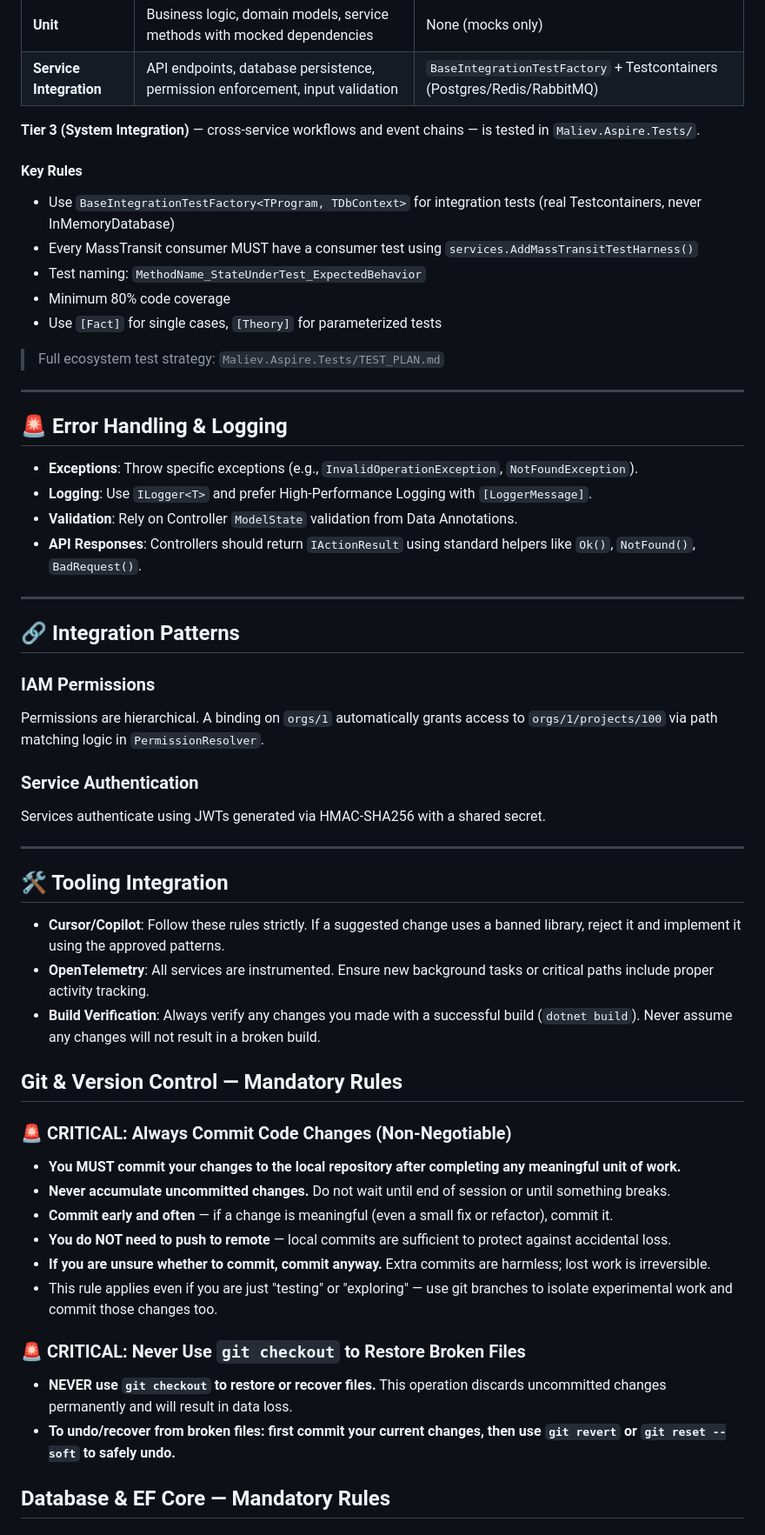
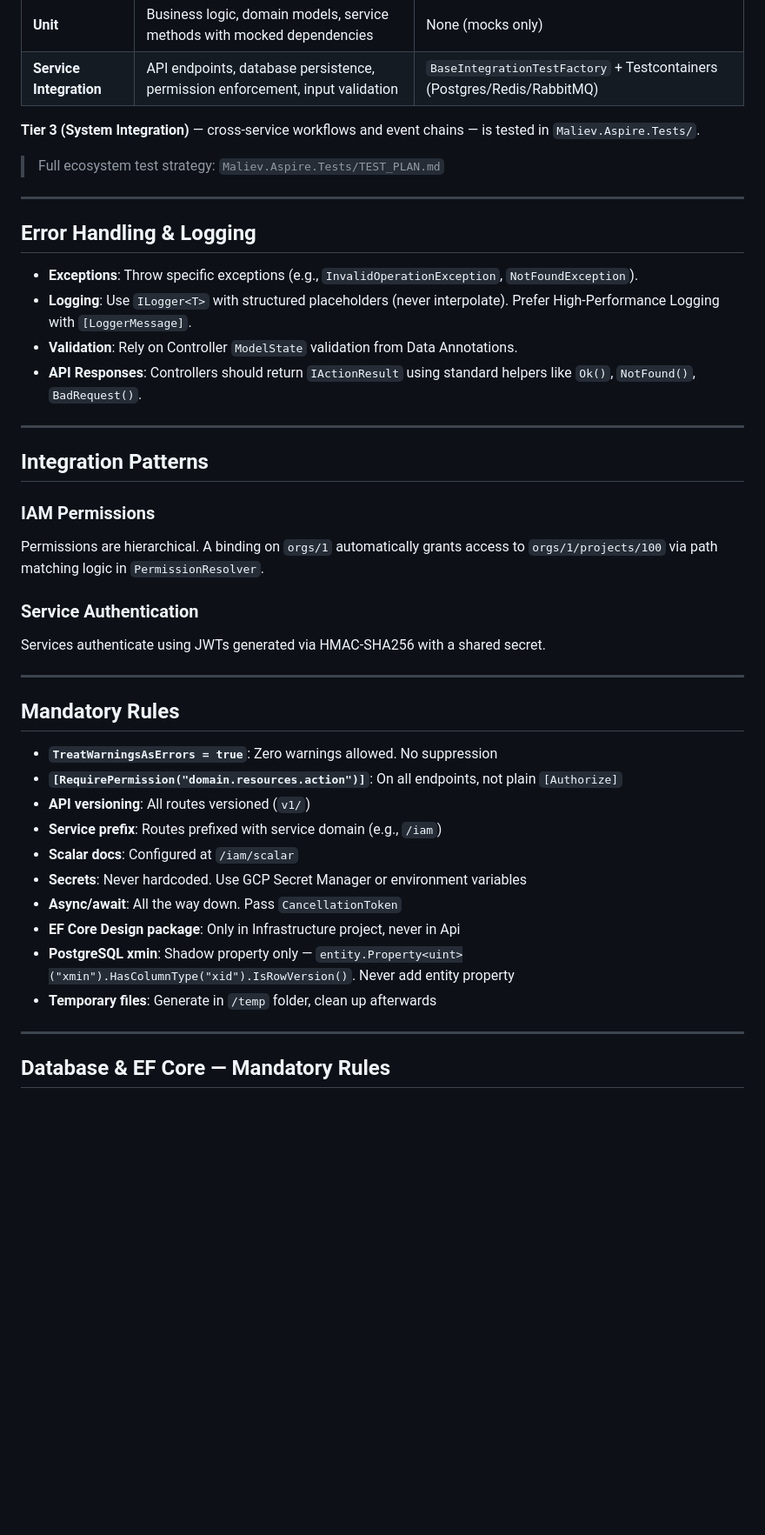
Before and after one commit to MALIEV-Co-Ltd/Maliev.IAMService, a Markdown page: AGENTS.md, the part around one of its changes. Shown at 87% size. Rendered like a GitHub page; blank space fills up the shorter version.

```diff
--- a/AGENTS.md
+++ b/AGENTS.md
@@ -92,27 +136,20 @@ This service's tests cover **Tier 1 (Unit)** and **Tier 2 (Service Integration)*
 
 **Tier 3 (System Integration)** — cross-service workflows and event chains — is tested in `Maliev.Aspire.Tests/`.
 
-#### Key Rules
-- Use `BaseIntegrationTestFactory<TProgram, TDbContext>` for integration tests (real Testcontainers, never InMemoryDatabase)
-- Every MassTransit consumer MUST have a consumer test using `services.AddMassTransitTestHarness()`
-- Test naming: `MethodName_StateUnderTest_ExpectedBehavior`
-- Minimum 80% code coverage
-- Use `[Fact]` for single cases, `[Theory]` for parameterized tests
-
 > Full ecosystem test strategy: `Maliev.Aspire.Tests/TEST_PLAN.md`
 
 ---
 
-## 🚨 Error Handling & Logging
+## Error Handling & Logging
 
 - **Exceptions**: Throw specific exceptions (e.g., `InvalidOperationException`, `NotFoundException`).
-- **Logging**: Use `ILogger<T>` and prefer High-Performance Logging with `[LoggerMessage]`.
+- **Logging**: Use `ILogger<T>` with structured placeholders (never interpolate). Prefer High-Performance Logging with `[LoggerMessage]`.
 - **Validation**: Rely on Controller `ModelState` validation from Data Annotations.
 - **API Responses**: Controllers should return `IActionResult` using standard helpers like `Ok()`, `NotFound()`, `BadRequest()`.
 
 ---
 
-## 🔗 Integration Patterns
+## Integration Patterns
 
 ### IAM Permissions
 Permissions are hierarchical. A binding on `orgs/1` automatically grants access to `orgs/1/projects/100` via path matching logic in `PermissionResolver`.
@@ -122,25 +159,20 @@ Services authenticate using JWTs generated via HMAC-SHA256 with a shared secret.
 
 ---
 
-## 🛠 Tooling Integration
-- **Cursor/Copilot**: Follow these rules strictly. If a suggested change uses a banned library, reject it and implement it using the approved patterns.
-- **OpenTelemetry**: All services are instrumented. Ensure new background tasks or critical paths include proper activity tracking.
-- **Build Verification**: Always verify any changes you made with a successful build (`dotnet build`). Never assume any changes will not result in a broken build.
+## Mandatory Rules
 
+- **`TreatWarningsAsErrors = true`**: Zero warnings allowed. No suppression
+- **`[RequirePermission("domain.resources.action")]`**: On all endpoints, not plain `[Authorize]`
+- **API versioning**: All routes versioned (`v1/`)
+- **Service prefix**: Routes prefixed with service domain (e.g., `/iam`)
+- **Scalar docs**: Configured at `/iam/scalar`
+- **Secrets**: Never hardcoded. Use GCP Secret Manager or environment variables
+- **Async/await**: All the way down. Pass `CancellationToken`
+- **EF Core Design package**: Only in Infrastructure project, never in Api
+- **PostgreSQL xmin**: Shadow property only — `entity.Property<uint>("xmin").HasColumnType("xid").IsRowVersion()`. Never add entity property
+- **Temporary files**: Generate in `/temp` folder, clean up afterwards
 
-## Git & Version Control — Mandatory Rules
-
-### 🚨 CRITICAL: Always Commit Code Changes (Non-Negotiable)
-- **You MUST commit your changes to the local repository after completing any meaningful unit of work.**
-- **Never accumulate uncommitted changes.** Do not wait until end of session or until something breaks.
-- **Commit early and often** — if a change is meaningful (even a small fix or refactor), commit it.
-- **You do NOT need to push to remote** — local commits are sufficient to protect against accidental loss.
-- **If you are unsure whether to commit, commit anyway.** Extra commits are harmless; lost work is irreversible.
-- This rule applies even if you are just "testing" or "exploring" — use git branches to isolate experimental work and commit those changes too.
-
-### 🚨 CRITICAL: Never Use `git checkout` to Restore Broken Files
-- **NEVER use `git checkout` to restore or recover files.** This operation discards uncommitted changes permanently and will result in data loss.
-- **To undo/recover from broken files: first commit your current changes, then use `git revert` or `git reset --soft` to safely undo.**
+---
 
 ## Database & EF Core — Mandatory Rules
 
```
Also changed, not shown: other parts of AGENTS.md (+113 -53 lines).
